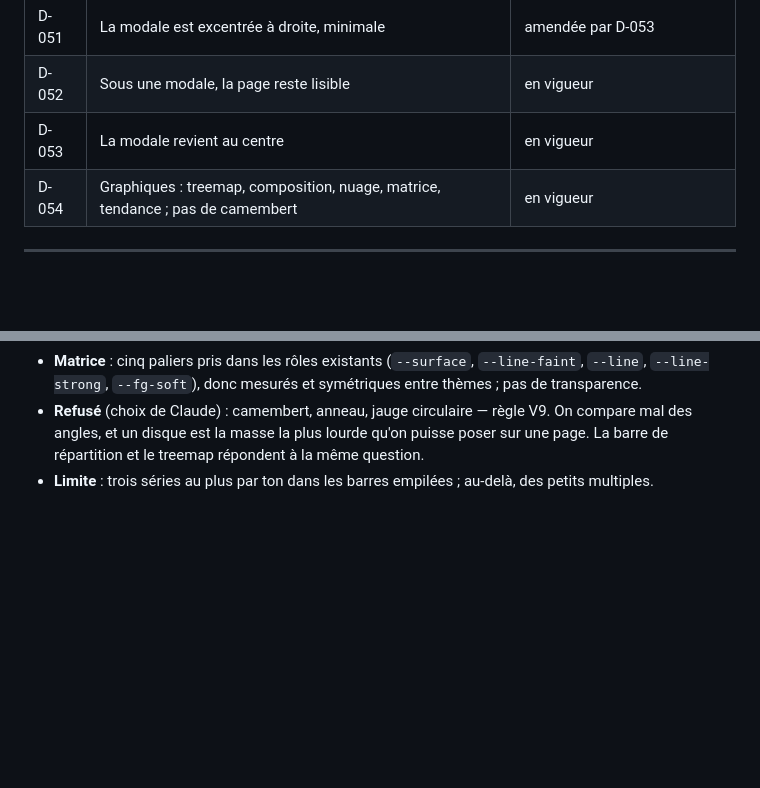
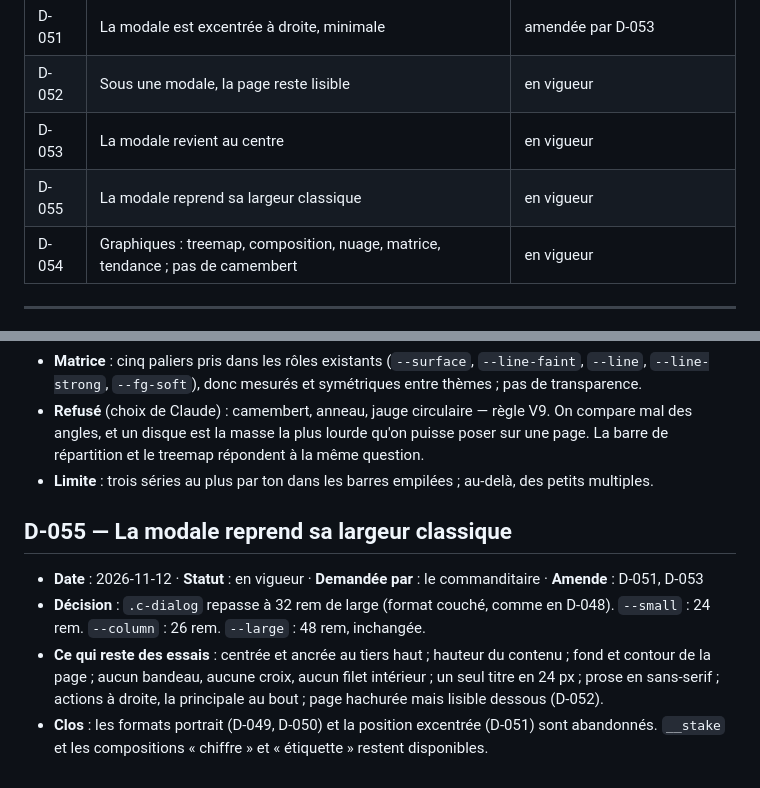
Before and after one commit to alexandre-plana/mono-ds, a Markdown page: docs/decisions.md, 2 parts joined by grey strips. Rendered like a GitHub page; blank space fills up the shorter version.

```diff
--- a/docs/decisions.md
+++ b/docs/decisions.md
@@ -74,6 +74,7 @@ Les principes eux-mêmes sont dans `philosophie.md` ; ici, c'est leur histoire.
 | D-051 | La modale est excentrée à droite, minimale | amendée par D-053 |
 | D-052 | Sous une modale, la page reste lisible | en vigueur |
 | D-053 | La modale revient au centre | en vigueur |
+| D-055 | La modale reprend sa largeur classique | en vigueur |
 | D-054 | Graphiques : treemap, composition, nuage, matrice, tendance ; pas de camembert | en vigueur |
 
 ---
@@ -495,3 +496,10 @@ Les principes eux-mêmes sont dans `philosophie.md` ; ici, c'est leur histoire.
 - **Matrice** : cinq paliers pris dans les rôles existants (`--surface`, `--line-faint`, `--line`, `--line-strong`, `--fg-soft`), donc mesurés et symétriques entre thèmes ; pas de transparence.
 - **Refusé** (choix de Claude) : camembert, anneau, jauge circulaire — règle V9. On compare mal des angles, et un disque est la masse la plus lourde qu'on puisse poser sur une page. La barre de répartition et le treemap répondent à la même question.
 - **Limite** : trois séries au plus par ton dans les barres empilées ; au-delà, des petits multiples.
+
+## D-055 — La modale reprend sa largeur classique
+
+- **Date** : 2026-11-12 · **Statut** : en vigueur · **Demandée par** : le commanditaire · **Amende** : D-051, D-053
+- **Décision** : `.c-dialog` repasse à 32 rem de large (format couché, comme en D-048). `--small` : 24 rem. `--column` : 26 rem. `--large` : 48 rem, inchangée.
+- **Ce qui reste des essais** : centrée et ancrée au tiers haut ; hauteur du contenu ; fond et contour de la page ; aucun bandeau, aucune croix, aucun filet intérieur ; un seul titre en 24 px ; prose en sans-serif ; actions à droite, la principale au bout ; page hachurée mais lisible dessous (D-052).
+- **Clos** : les formats portrait (D-049, D-050) et la position excentrée (D-051) sont abandonnés. `__stake` et les compositions « chiffre » et « étiquette » restent disponibles.
```
Also changed, not shown: README.md (+2 -2 lines), docs/composants.md (+1 -1 lines), docs/captures/interactions.gif, docs/captures/modale.png, 3 other files.
